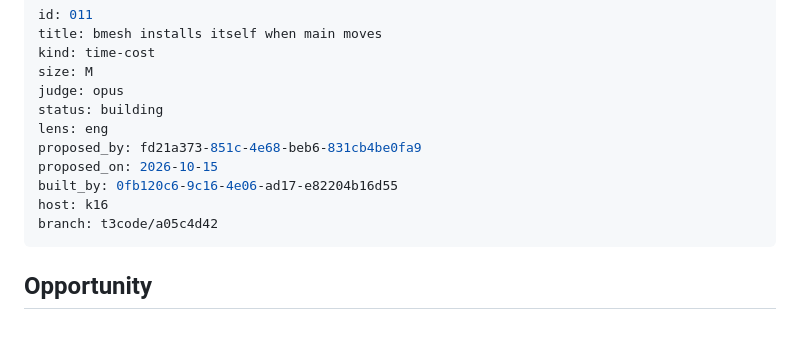
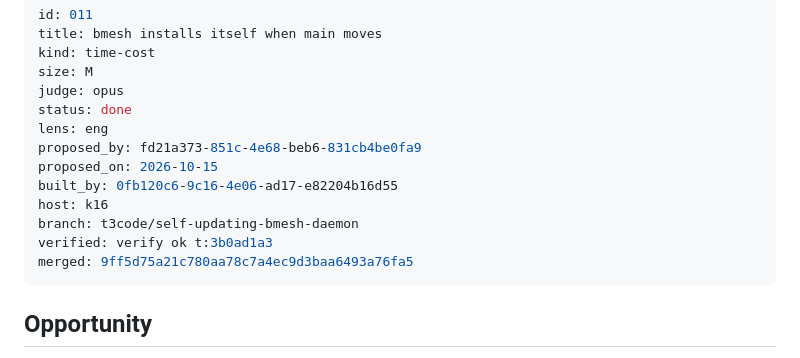
Before and after one commit to rickdiculousli/buildermesh, a Markdown page: docs/proposals/011-self-updating-bmesh.md, the part around the change. GitHub-like rendering; blank space fills up the shorter version.

Commit message:
Spec 011: done
Co-Authored-By: Claude Opus 5.5 <noreply@anthropic.com>

```diff
--- a/docs/proposals/011-self-updating-bmesh.md
+++ b/docs/proposals/011-self-updating-bmesh.md
@@ -4,13 +4,15 @@ title: bmesh installs itself when main moves
 kind: time-cost
 size: M
 judge: opus
-status: building
+status: done
 lens: eng
 proposed_by: fd21a373-851c-4e68-beb6-831cb4be0fa9
 proposed_on: 2026-10-15
 built_by: 0fb120c6-9c16-4e06-ad17-e82204b16d55
 host: k16
-branch: t3code/a05c4d42
+branch: t3code/self-updating-bmesh-daemon
+verified: verify ok t:3b0ad1a3
+merged: 9ff5d75a21c780aa78c7a4ec9d3baa6493a76fa5
 ---
 
 ## Opportunity
```
